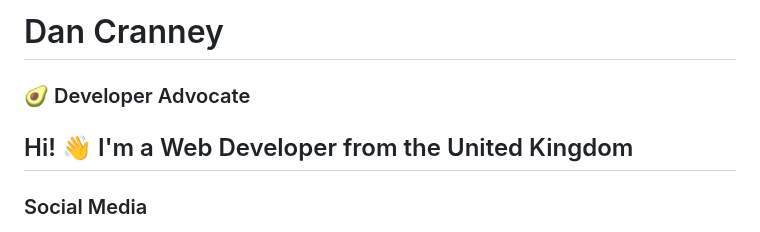
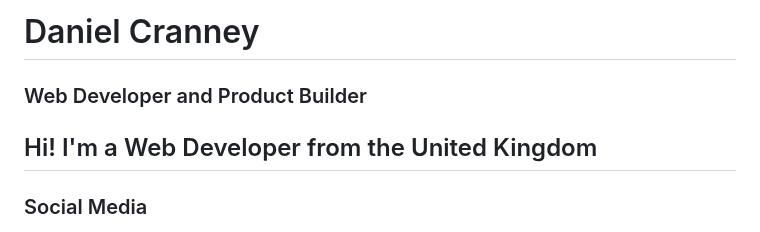
Before and after one commit to danielcranney/danielcranney, a Markdown page: README.md, the part around one of its changes. Rendered like a GitHub page.

Commit message:
Update profile README

```diff
--- a/README.md
+++ b/README.md
@@ -1,8 +1,8 @@
-# Dan Cranney
+# Daniel Cranney
 
-### 🥑 Developer Advocate
+### Web Developer and Product Builder
 
-## Hi! 👋 I'm a Web Developer from the United Kingdom
+## Hi! I'm a Web Developer from the United Kingdom
 
 ### Social Media
 
```
Also changed, not shown: other parts of README.md (+30 -15 lines).
